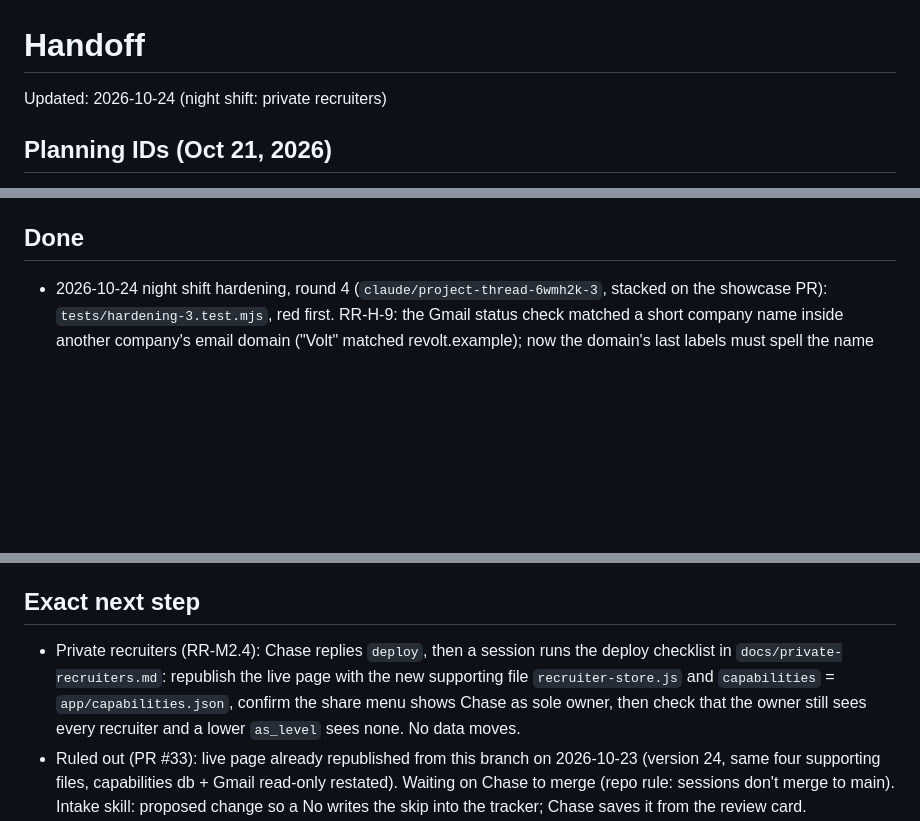
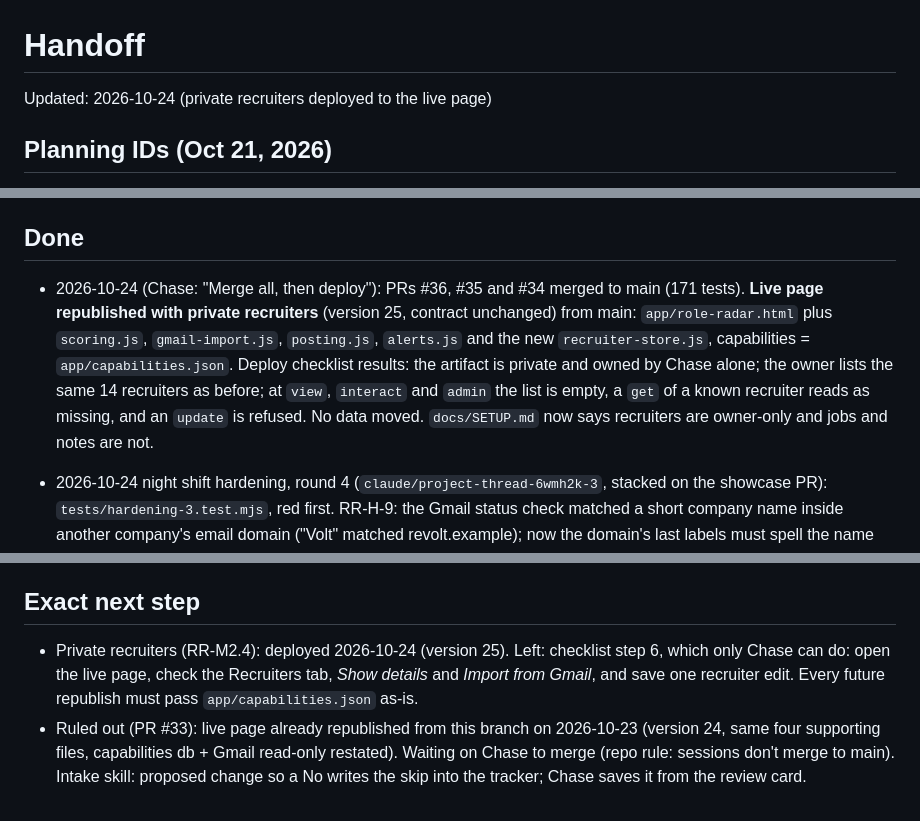
Before and after one commit to holroydchase-afk/Role-Radar, a Markdown page: HANDOFF.md, 3 parts joined by grey strips. Drawn GitHub-style; blank space fills up the shorter version.

```diff
--- a/HANDOFF.md
+++ b/HANDOFF.md
@@ -1,6 +1,6 @@
 # Handoff
 
-Updated: 2026-10-24 (night shift: private recruiters)
+Updated: 2026-10-24 (private recruiters deployed to the live page)
 
 ## Planning IDs (Oct 21, 2026)
 The repo now uses the studio planning IDs (milestone `M1`, task `M1.1`, step `M1.1.1`; product code `RR` across products). Old labels stay in git history and branch names. New work uses the new IDs.
@@ -36,6 +36,7 @@ _Updated 2026-10-24._
 - **Keep in sync:** when a change here alters what the portfolio page or demo shows (features, numbers, screenshots, privacy claims), tell the portfolio thread ("Portfolio research and upgrade plan") or update the page in the portfolio repo (`tools/build.py`). Any portfolio change that touches this product adds a dated line here.
 
 ## Done
+- 2026-10-24 (Chase: "Merge all, then deploy"): PRs #36, #35 and #34 merged to main (171 tests). **Live page republished with private recruiters** (version 25, contract unchanged) from main: `app/role-radar.html` plus `scoring.js`, `gmail-import.js`, `posting.js`, `alerts.js` and the new `recruiter-store.js`, capabilities = `app/capabilities.json`. Deploy checklist results: the artifact is private and owned by Chase alone; the owner lists the same 14 recruiters as before; at `view`, `interact` and `admin` the list is empty, a `get` of a known recruiter reads as missing, and an `update` is refused. No data moved. `docs/SETUP.md` now says recruiters are owner-only and jobs and notes are not.
 - 2026-10-24 night shift hardening, round 4 (`claude/project-thread-6wmh2k-3`, stacked on the showcase PR): `tests/hardening-3.test.mjs`, red first. RR-H-9: the Gmail status check matched a short company name inside another company's email domain ("Volt" matched revolt.example); now the domain's last labels must spell the name (careers.volt.example and volt-energy.example still match). RR-H-10: Ruled out sorted dates as text, so a date-only skip (older intake backfills) and a late-evening timestamp could put yesterday above today or split a day into two groups; it now sorts by time. `openDemo` takes a `timezoneId`. 171 tests, green 3x.
 - 2026-10-24 night shift (`claude/project-thread-6wmh2k`, draft PR): **RR-M2.4 private recruiters.** Recruiter records become owner-only. `app/capabilities.json` is now the live page's publish manifest: an owner-only database rule on `recruiters` (read and write `owner`) plus read-only Gmail. New `src/recruiter-store.js` is the only code that reads or writes recruiters. It asks the platform `isOwner()`: a viewer the page is shared with gets no Recruiters tab, no recruiter alerts or counts, and the page never asks the database for recruiters. The owner keeps the tab, Gmail import, add and edit. The demo database enforces the same rule (`?as=viewer`, `?as=unknown`). Design, options and the deploy checklist: `docs/private-recruiters.md`. 10 tests in `tests/recruiter-store.test.mjs` (RR-PR-1 to 10, red first), 162 passing. **Not deployed:** the live page and its data are untouched.
 - 2026-10-23 (`claude/project-thread-u3ko35`): **Ruled out.** Chase asked that every eliminated role be recorded and counted as progress next to applications. Skipping now stores `skippedAt` and an optional one-line `skipNote` with the reason; new default reasons "Location" and "Posting closed". Header line on every tab: "Today: applied N, ruled out N · This week: …" (weeks start Monday). New **Ruled out** tab: skipped roles newest first, grouped by day, reason + note, count by reason, *Reconsider* (back to New, with Undo). Intake chats that screen a role No write the same fields (`source: "intake"`), documented in `docs/ruled-out.md`; the scan template says skipped/intake jobs are never re-added. Demo gets two fictional ruled-out roles. 7 browser tests in `tests/ruled-out.test.mjs`, 152 passing. Live data (private db, not in this repo): 16 past eliminations backfilled from screening notes, live skip reasons updated.
@@ -104,7 +105,7 @@ _Updated 2026-10-24._
 - Public demo: merged (PR #17), repo renamed to `role-radar`, redeployed, Pages green after #25. Waiting on a phone check of the live URL and https, and on the portfolio repoint (intake with Chase).
 
 ## Exact next step
-- Private recruiters (RR-M2.4): Chase replies `deploy`, then a session runs the deploy checklist in `docs/private-recruiters.md`: republish the live page with the new supporting file `recruiter-store.js` and `capabilities` = `app/capabilities.json`, confirm the share menu shows Chase as sole owner, then check that the owner still sees every recruiter and a lower `as_level` sees none. No data moves.
+- Private recruiters (RR-M2.4): deployed 2026-10-24 (version 25). Left: checklist step 6, which only Chase can do: open the live page, check the Recruiters tab, *Show details* and *Import from Gmail*, and save one recruiter edit. Every future republish must pass `app/capabilities.json` as-is.
 - Ruled out (PR #33): live page already republished from this branch on 2026-10-23 (version 24, same four supporting files, capabilities db + Gmail read-only restated). Waiting on Chase to merge (repo rule: sessions don't merge to main). Intake skill: proposed change so a No writes the skip into the tracker; Chase saves it from the review card.
 - All open PRs merged 2026-10-23 on Chase's "merge all" (#31 hardening, #27 portfolio repoint log, #28 Gmail status backfill, #29 customizable alerts). Live private page republished 2026-10-23 (version 23) from main with `scoring.js`, `gmail-import.js`, `posting.js` and `alerts.js` (capabilities unchanged), so it carries all four. Next: Chase taps Pipeline › *Check Gmail for status updates* once and opens one Greenhouse role's Preview. Tune `SIGNALS` in `src/gmail-import.js` from anything it gets wrong.
 - Alerts: point the private recruiter watch (outside this repo) at the live criteria's `alerts:` block so the rules Chase edits are the ones it follows. Decision to review: demo quiet hours are 22:00-07:00 with loud alerts held; set `loud_breaks_through: true` if recruiter pings should wake you.
```
Also changed, not shown: docs/SETUP.md (+2 -2 lines), docs/private-recruiters.md (+1 -1 lines).
